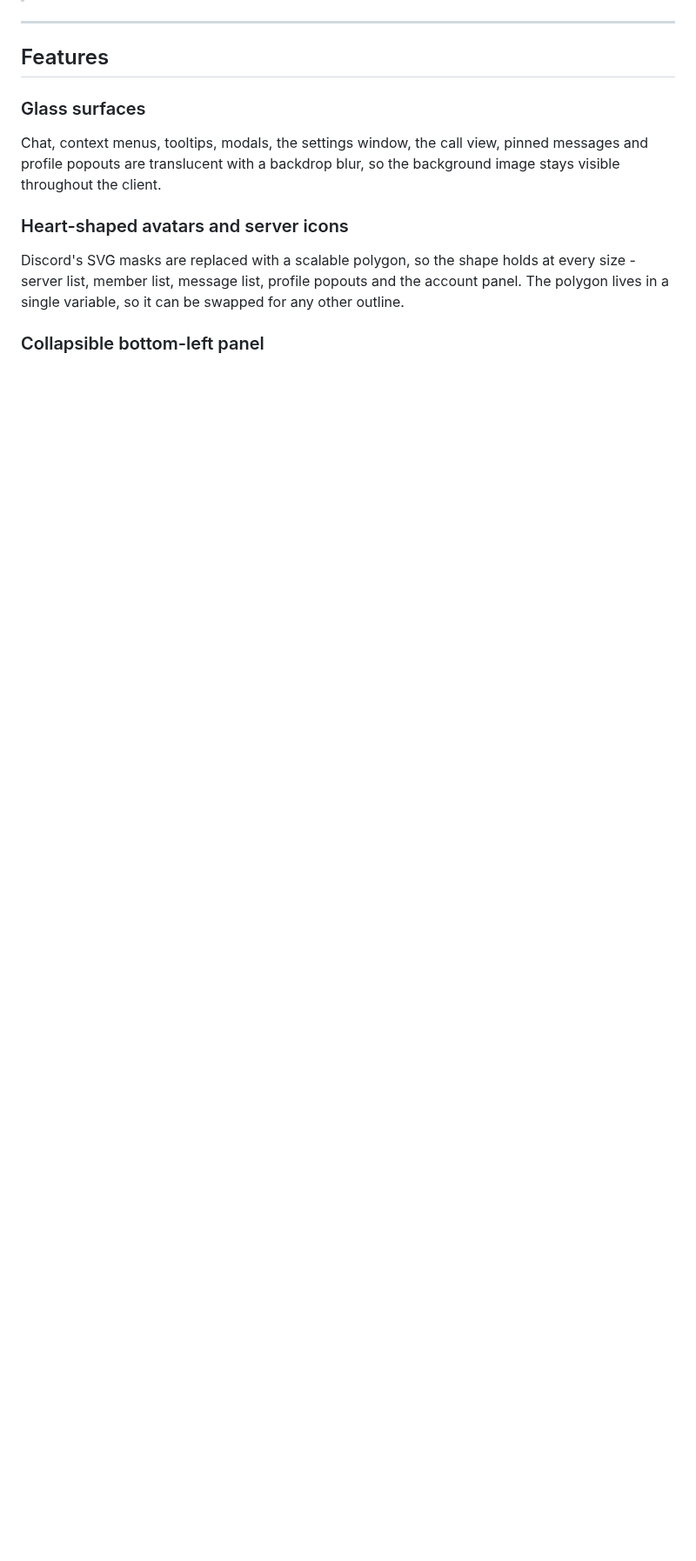
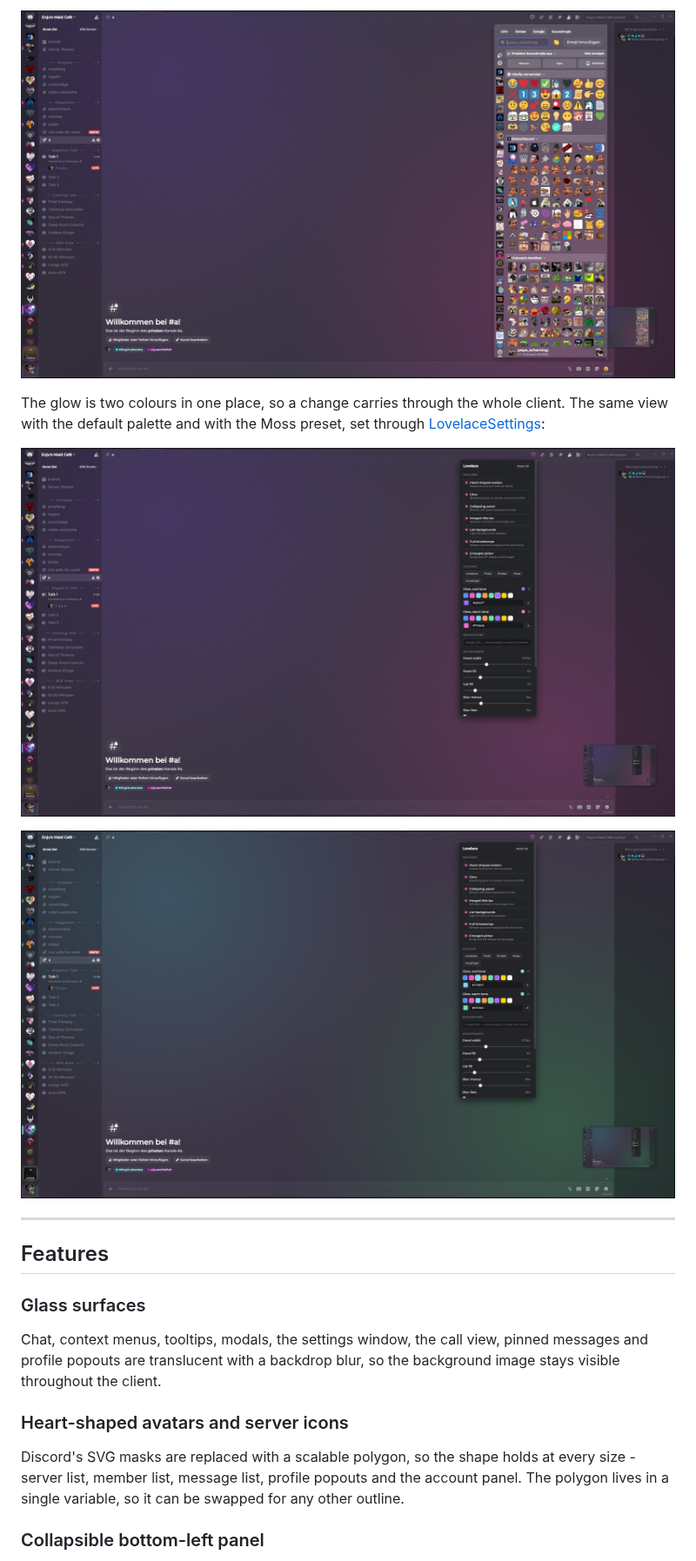
Before and after one commit to Enjuchan/Lovelace, a Markdown page: README.md, the part around one of its changes. Shown at 87% size. Drawn GitHub-style; pictures changed too: screenshots/picker.jpg (added), screenshots/settings-moss.jpg (added), screenshots/settings.jpg (added); blank space fills up the shorter version.

```diff
--- a/README.md
+++ b/README.md
@@ -20,3 +34,12 @@ left, and a soft blue-pink glow that reacts to what you are doing.
+![The enlarged emoji picker](screenshots/picker.jpg)
+
+The glow is two colours in one place, so a change carries through the whole
+client. The same view with the default palette and with the Moss preset, set
+through [LovelaceSettings](https://github.com/Enjuchan/LovelaceSettings):
+
+![Default colours](screenshots/settings.jpg)
+
+![The Moss preset](screenshots/settings-moss.jpg)
 
 ---
 
```
Also changed, not shown: other parts of README.md (+14 -0 lines), screenshots/overview.jpg (added), screenshots/panel.jpg (added).
